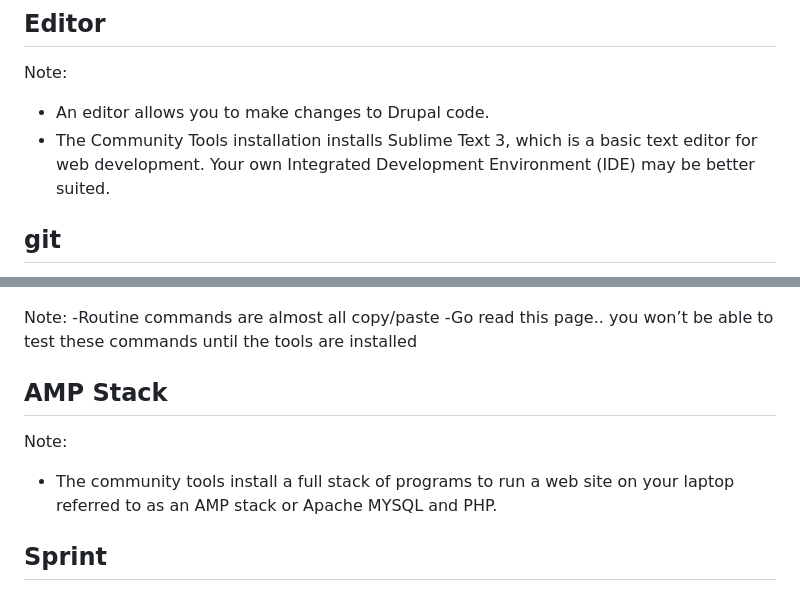
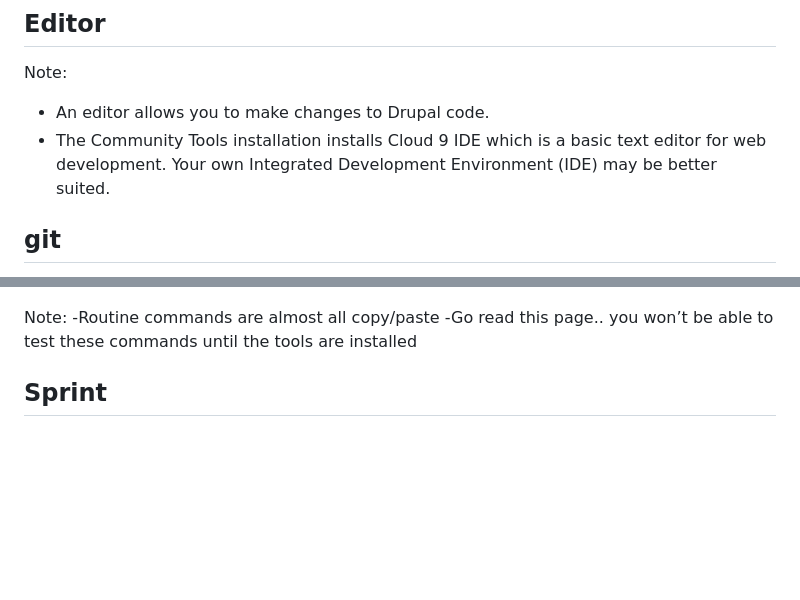
Before and after one commit to mradcliffe/first-time-sprinter-workshop, a Markdown page: README.md, 2 parts joined by grey strips. GitHub-like rendering; blank space fills up the shorter version.

```diff
--- a/README.md
+++ b/README.md
@@ -174,7 +178,7 @@ Note:
 
 Note:
 - An editor allows you to make changes to Drupal code.
-- The Community Tools installation installs Sublime Text 3, which is a basic text editor for web development. Your own Integrated Development Environment (IDE) may be better suited.
+- The Community Tools installation installs Cloud 9 IDE which is a basic text editor for web development. Your own Integrated Development Environment (IDE) may be better suited.
 
 
 
@@ -199,15 +203,6 @@ Note:
 
 
 
-<!-- .slide: data-background="images/amp-stack.jpg" -->
-## AMP Stack
-<!-- .element: class="heading" -->
-
-Note:
-- The community tools install a full stack of programs to run a web site on your laptop referred to as an AMP stack or Apache MYSQL and PHP.
-
-
-
 <!-- .slide: data-background="images/mumbai-sprint.jpg" data-state="show-header" data-header="Photo CC BY-NC 2.0 Nitesh Kumar https://flic.kr/p/DrKbeu" class="vertical" -->
 ## Sprint
 <!-- .element: class="heading bottom" -->
```
Also changed, not shown: other parts of README.md (+9 -5 lines), images/baltimore-splash.jpg (deleted), images/nashville_cover.jpg (added), images/websites-do.png, 4 other files.
